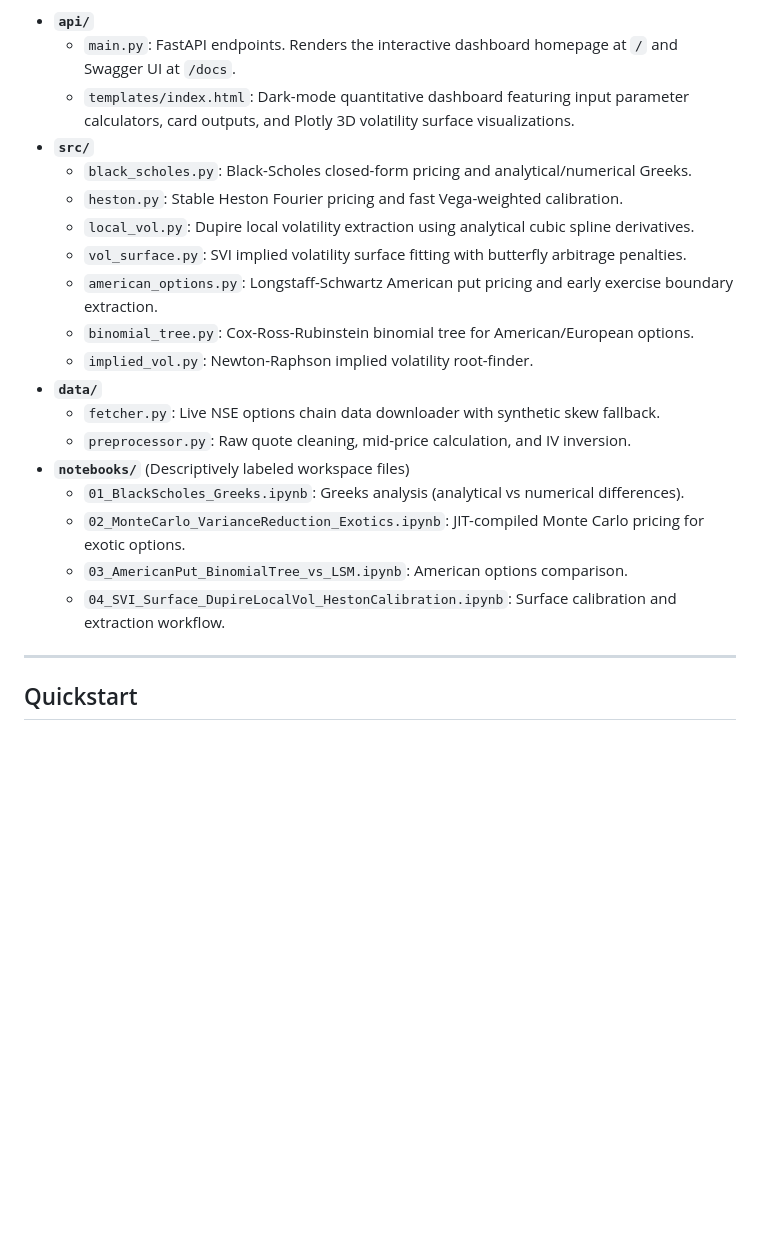
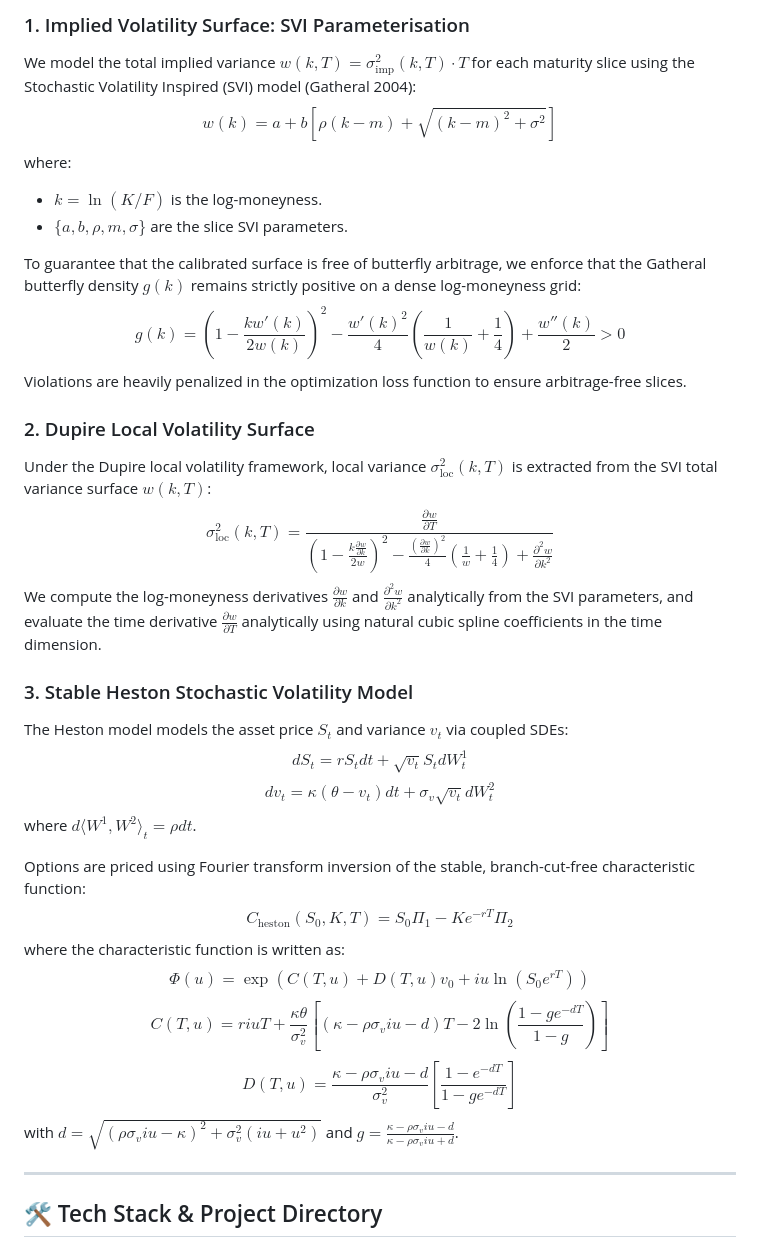
Before and after one commit to Jenak26/vol-surface-engine, a Markdown page: README.md, the part around one of its changes. Rendered like a GitHub page; blank space fills up the shorter version.

```diff
--- a/README.md
+++ b/README.md
@@ -88,25 +92,35 @@ with $d\langle W^1, W^2 \rangle_t = \rho dt$.
 
-*   **`api/`**
-    *   `main.py`: FastAPI endpoints. Renders the interactive dashboard homepage at `/` and Swagger UI at `/docs`.
-    *   `templates/index.html`: Dark-mode quantitative dashboard featuring input parameter calculators, card outputs, and Plotly 3D volatility surface visualizations.
-*   **`src/`**
-    *   `black_scholes.py`: Black-Scholes closed-form pricing and analytical/numerical Greeks.
-    *   `heston.py`: Stable Heston Fourier pricing and fast Vega-weighted calibration.
-    *   `local_vol.py`: Dupire local volatility extraction using analytical cubic spline derivatives.
-    *   `vol_surface.py`: SVI implied volatility surface fitting with butterfly arbitrage penalties.
-    *   `american_options.py`: Longstaff-Schwartz American put pricing and early exercise boundary extraction.
-    *   `binomial_tree.py`: Cox-Ross-Rubinstein binomial tree for American/European options.
-    *   `implied_vol.py`: Newton-Raphson implied volatility root-finder.
-*   **`data/`**
-    *   `fetcher.py`: Live NSE options chain data downloader with synthetic skew fallback.
-    *   `preprocessor.py`: Raw quote cleaning, mid-price calculation, and IV inversion.
-*   **`notebooks/`** (Descriptively labeled workspace files)
-    *   `01_BlackScholes_Greeks.ipynb`: Greeks analysis (analytical vs numerical differences).
-    *   `02_MonteCarlo_VarianceReduction_Exotics.ipynb`: JIT-compiled Monte Carlo pricing for exotic options.
-    *   `03_AmericanPut_BinomialTree_vs_LSM.ipynb`: American options comparison.
-    *   `04_SVI_Surface_DupireLocalVol_HestonCalibration.ipynb`: Surface calibration and extraction workflow.
+### 1. Implied Volatility Surface: SVI Parameterisation
+We model the total implied variance $w(k, T) = \sigma^2_{\text{imp}}(k, T) \cdot T$ for each maturity slice using the Stochastic Volatility Inspired (SVI) model (Gatheral 2004):
+$$w(k) = a + b \left[ \rho (k - m) + \sqrt{(k - m)^2 + \sigma^2} \right]$$
+where:
+*   $k = \ln(K/F)$ is the log-moneyness.
+*   $\{a, b, \rho, m, \sigma\}$ are the slice SVI parameters.
+
+To guarantee that the calibrated surface is free of butterfly arbitrage, we enforce that the Gatheral butterfly density $g(k)$ remains strictly positive on a dense log-moneyness grid:
+$$g(k) = \left(1 - \frac{k w'(k)}{2w(k)}\right)^2 - \frac{w'(k)^2}{4}\left(\frac{1}{w(k)} + \frac{1}{4}\right) + \frac{w''(k)}{2} > 0$$
+Violations are heavily penalized in the optimization loss function to ensure arbitrage-free slices.
+
+### 2. Dupire Local Volatility Surface
+Under the Dupire local volatility framework, local variance $\sigma^2_{\text{loc}}(k, T)$ is extracted from the SVI total variance surface $w(k, T)$:
+$$\sigma^2_{\text{loc}}(k, T) = \frac{\frac{\partial w}{\partial T}}{\left(1 - \frac{k \frac{\partial w}{\partial k}}{2w}\right)^2 - \frac{\left(\frac{\partial w}{\partial k}\right)^2}{4}\left(\frac{1}{w} + \frac{1}{4}\right) + \frac{\partial^2 w}{\partial k^2}}$$
+We compute the log-moneyness derivatives $\frac{\partial w}{\partial k}$ and $\frac{\partial^2 w}{\partial k^2}$ analytically from the SVI parameters, and evaluate the time derivative $\frac{\partial w}{\partial T}$ analytically using natural cubic spline coefficients in the time dimension.
+
+### 3. Stable Heston Stochastic Volatility Model
+The Heston model models the asset price $S_t$ and variance $v_t$ via coupled SDEs:
+$$dS_t = r S_t dt + \sqrt{v_t} S_t dW^1_t$$
+$$dv_t = \kappa (\theta - v_t) dt + \sigma_v \sqrt{v_t} dW^2_t$$
+where $d\langle W^1, W^2 \rangle_t = \rho dt$.
+
+Options are priced using Fourier transform inversion of the stable, branch-cut-free characteristic function:
+$$C_{\text{heston}}(S_0, K, T) = S_0 \Pi_1 - K e^{-r T} \Pi_2$$
+where the characteristic function is written as:
+$$\Phi(u) = \exp\left( C(T, u) + D(T, u) v_0 + i u \ln(S_0 e^{r T}) \right)$$
+$$C(T, u) = r i u T + \frac{\kappa \theta}{\sigma_v^2} \left[ (\kappa - \rho \sigma_v i u - d) T - 2 \ln \left( \frac{1 - g e^{-dT}}{1 - g} \right) \right]$$
+$$D(T, u) = \frac{\kappa - \rho \sigma_v i u - d}{\sigma_v^2} \left[ \frac{1 - e^{-dT}}{1 - g e^{-dT}} \right]$$
+with $d = \sqrt{(\rho \sigma_v i u - \kappa)^2 + \sigma_v^2 (i u + u^2)}$ and $g = \frac{\kappa - \rho \sigma_v i u - d}{\kappa - \rho \sigma_v i u + d}$.
 
 ---
 
-## Quickstart
+## 🛠️ Tech Stack & Project Directory
 
```
Also changed, not shown: other parts of README.md (+159 -84 lines).
